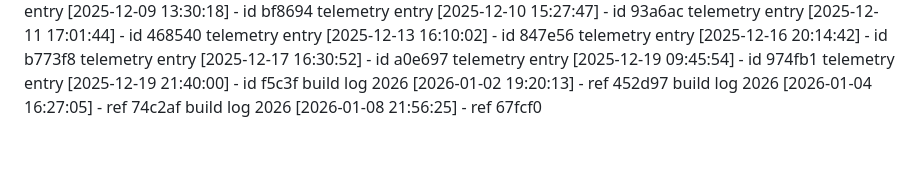
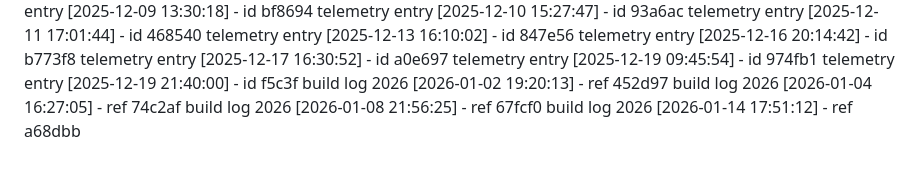
Before and after one commit to KaramQ6/debris-removal-planner, a Markdown page: ACTIVITY_LOG.md, the part around the change. GitHub-like rendering.

Commit message:
chore(sync): update development log for 2026-01-14

```diff
--- a/ACTIVITY_LOG.md
+++ b/ACTIVITY_LOG.md
@@ -173,3 +173,4 @@ telemetry entry [2025-12-19 21:40:00] - id f5c3f
 build log 2026 [2026-01-02 19:20:13] - ref 452d97
 build log 2026 [2026-01-04 16:27:05] - ref 74c2af
 build log 2026 [2026-01-08 21:56:25] - ref 67fcf0
+build log 2026 [2026-01-14 17:51:12] - ref a68dbb
```
